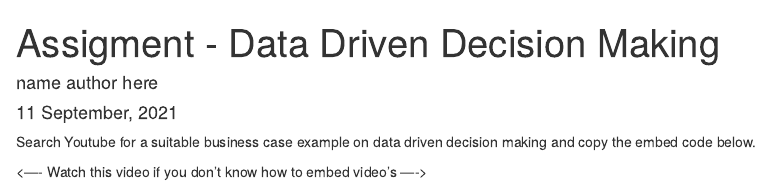
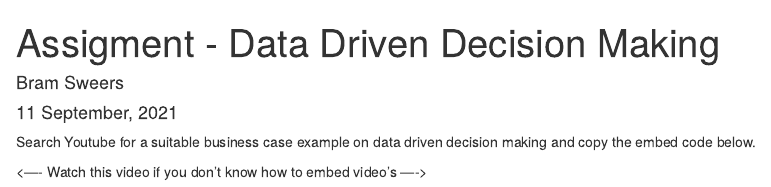
Before and after one commit to HAN-M3DM-Data-Science/autumn2021-BramSweers, an R Markdown document (data-driven-decision-making.Rmd): the page in a window 1100 px wide, from its top. Rendered offline with R 4.5, knitr and Pandoc, with nearby package versions.

Commit message:
first commit, test

```diff
--- a/data-driven-decision-making.Rmd
+++ b/data-driven-decision-making.Rmd
@@ -1,6 +1,6 @@
 ---
 title: "Assigment - Data Driven Decision Making"
-author: name author here
+author: Bram Sweers
 date: "`r format(Sys.time(), '%d %B, %Y')`"
 output:
   html_notebook:
```
